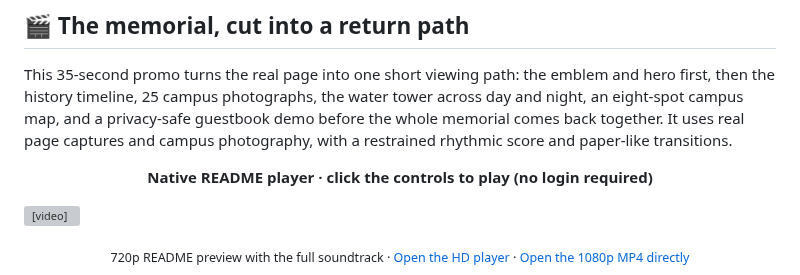
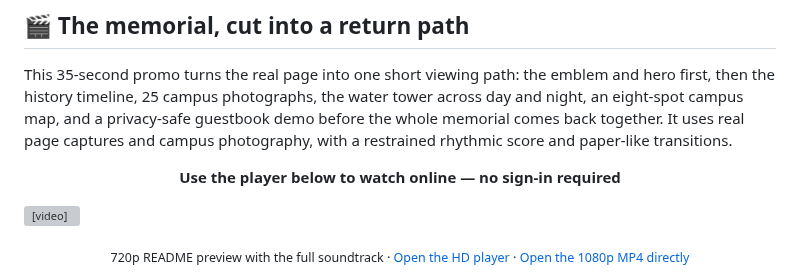
Before and after one commit to xxc2007/In-memory-of-Nanchang-No.-15-Middle-School, a Markdown page: README.en.md, the part around the change. Rendered like a GitHub page; grey boxes are pictures that could not be loaded.

```diff
--- a/README.en.md
+++ b/README.en.md
@@ -41,7 +41,7 @@ Pure HTML / CSS / vanilla JS with structure, style and behavior separated (`inde
 This 35-second promo turns the real page into one short viewing path: the emblem and hero first, then the history timeline, 25 campus photographs, the water tower across day and night, an eight-spot campus map, and a privacy-safe guestbook demo before the whole memorial comes back together. It uses real page captures and campus photography, with a restrained rhythmic score and paper-like transitions.
 
 <p align="center">
-  <strong>Native README player · click the controls to play (no login required)</strong>
+  <strong>Use the player below to watch online — no sign-in required</strong>
 </p>
 
 <video controls width="100%" src="https://raw.githubusercontent.com/xxc2007/In-memory-of-Nanchang-No.-15-Middle-School/main/docs/promo/nanchang15-promo-readme.mp4"></video>
```
Also changed, not shown: README.md (+1 -1 lines).
